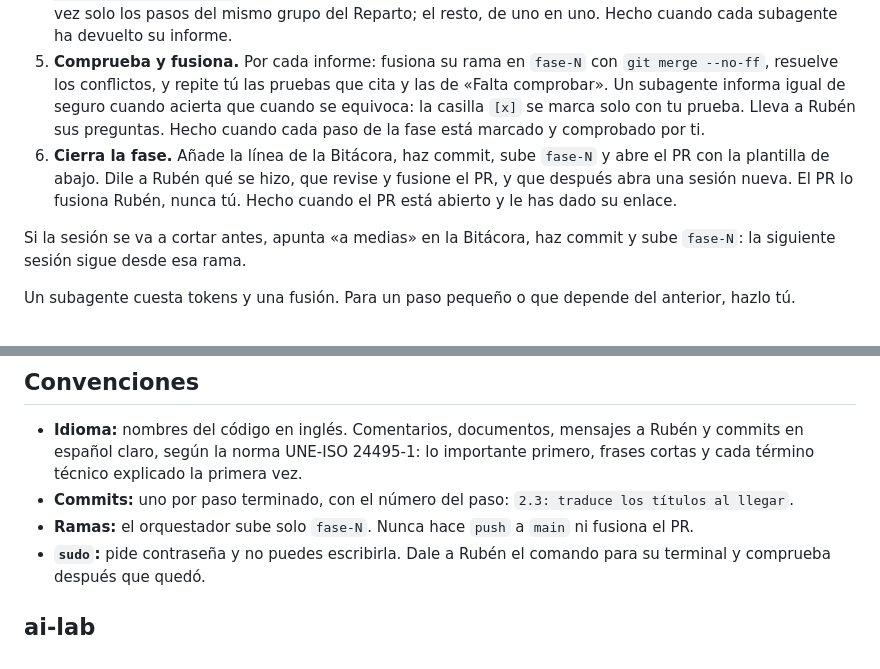
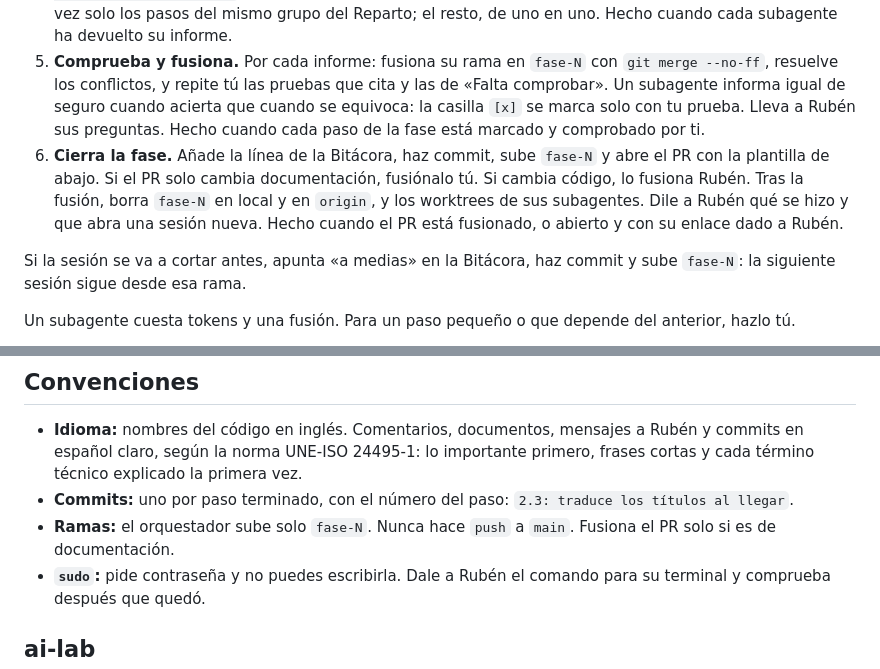
Before and after one commit to ruben-salas20/atalaya, a Markdown page: AGENTS.md, 2 parts joined by grey strips. Rendered like a GitHub page.

Commit message:
Flujo: fusiona los PR de documentación y borra la rama tras fusionar
Co-Authored-By: Claude Opus 5.5 <noreply@anthropic.com>

```diff
--- a/AGENTS.md
+++ b/AGENTS.md
@@ -13,7 +13,7 @@ Cada sesión hace **una fase** del plan. Quien abre la sesión es el **orquestad
 3. **Haz tus pasos.** Son los que tocan un recurso único: `ai-lab`, la GPU o el móvil (ver la tabla de abajo). Haz commit de cada uno en `fase-N` con su número. Hecho cuando cada paso tuyo cumple su «Hecho cuando», comprobado por ti.
 4. **Lanza los subagentes.** Antes, haz commit: el worktree parte del último commit. Lanza cada uno con la herramienta de agentes y aislamiento `worktree`, con este prompt: «Lee `<ruta absoluta del repo>/docs/subagente.md` y síguelo. Tu paso: N.M.», más los datos que Rubén dio en esta sesión. Lanza a la vez solo los pasos del mismo grupo del Reparto; el resto, de uno en uno. Hecho cuando cada subagente ha devuelto su informe.
 5. **Comprueba y fusiona.** Por cada informe: fusiona su rama en `fase-N` con `git merge --no-ff`, resuelve los conflictos, y repite tú las pruebas que cita y las de «Falta comprobar». Un subagente informa igual de seguro cuando acierta que cuando se equivoca: la casilla `[x]` se marca solo con tu prueba. Lleva a Rubén sus preguntas. Hecho cuando cada paso de la fase está marcado y comprobado por ti.
-6. **Cierra la fase.** Añade la línea de la Bitácora, haz commit, sube `fase-N` y abre el PR con la plantilla de abajo. Dile a Rubén qué se hizo, que revise y fusione el PR, y que después abra una sesión nueva. El PR lo fusiona Rubén, nunca tú. Hecho cuando el PR está abierto y le has dado su enlace.
+6. **Cierra la fase.** Añade la línea de la Bitácora, haz commit, sube `fase-N` y abre el PR con la plantilla de abajo. Si el PR solo cambia documentación, fusiónalo tú. Si cambia código, lo fusiona Rubén. Tras la fusión, borra `fase-N` en local y en `origin`, y los worktrees de sus subagentes. Dile a Rubén qué se hizo y que abra una sesión nueva. Hecho cuando el PR está fusionado, o abierto y con su enlace dado a Rubén.
 
 Si la sesión se va a cortar antes, apunta «a medias» en la Bitácora, haz commit y sube `fase-N`: la siguiente sesión sigue desde esa rama.
 
@@ -93,7 +93,7 @@ Plantilla de un ADR nuevo, en `docs/adr/NNNN-titulo-en-minusculas.md`, con el n
 
 - **Idioma:** nombres del código en inglés. Comentarios, documentos, mensajes a Rubén y commits en español claro, según la norma UNE-ISO 24495-1: lo importante primero, frases cortas y cada término técnico explicado la primera vez.
 - **Commits:** uno por paso terminado, con el número del paso: `2.3: traduce los títulos al llegar`.
-- **Ramas:** el orquestador sube solo `fase-N`. Nunca hace `push` a `main` ni fusiona el PR.
+- **Ramas:** el orquestador sube solo `fase-N`. Nunca hace `push` a `main`. Fusiona el PR solo si es de documentación.
 - **`sudo`:** pide contraseña y no puedes escribirla. Dale a Rubén el comando para su terminal y comprueba después que quedó.
 
 ## ai-lab
```
